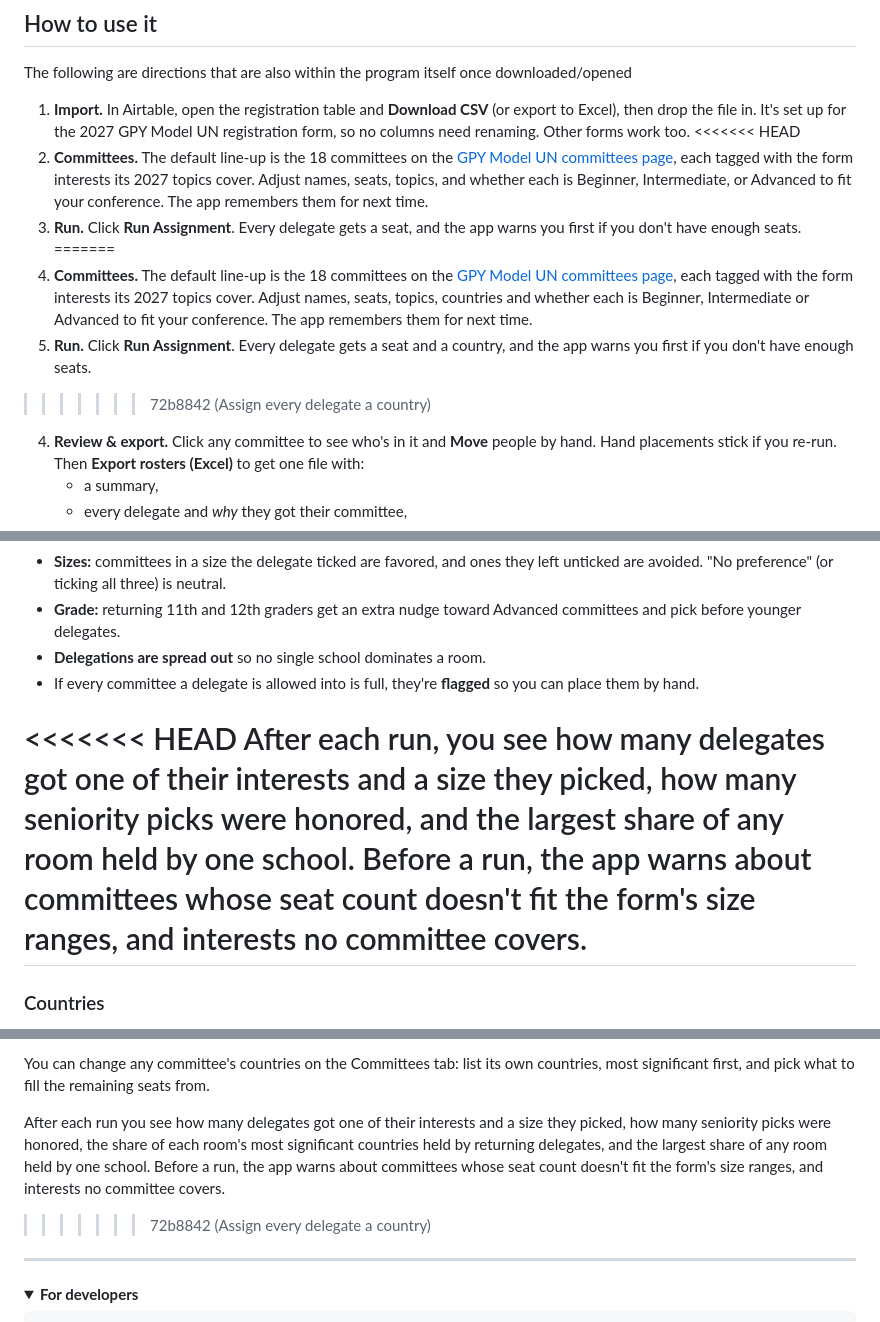
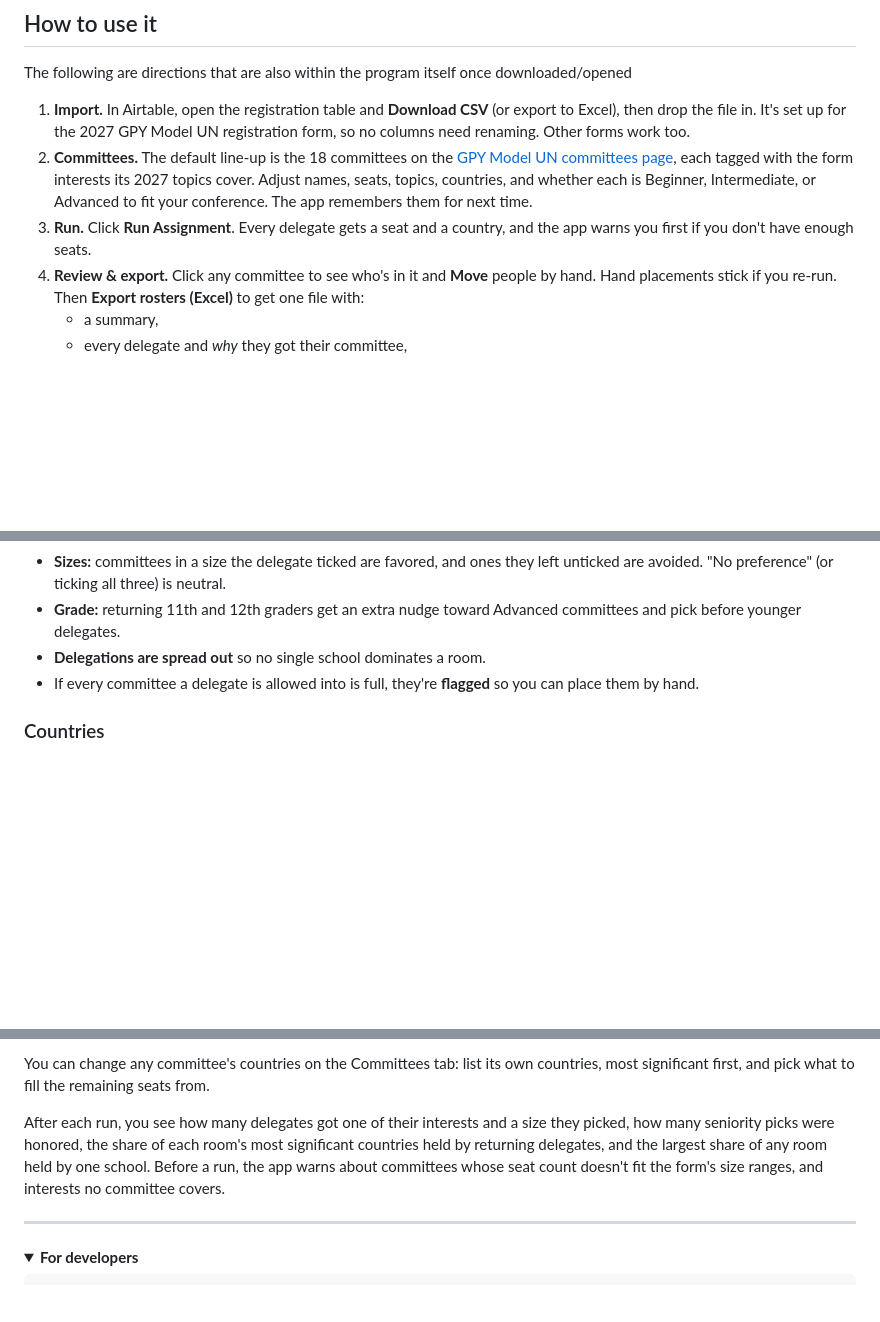
Before and after one commit to asuarcia/MUN-Sorting-Algorithim, a Markdown page: README.md, 3 parts joined by grey strips. Drawn GitHub-style; folded sections open; blank space fills up the shorter version.

Commit message:
README: remove merge conflict markers
Co-Authored-By: Claude Opus 5.5 <noreply@anthropic.com>

```diff
--- a/README.md
+++ b/README.md
@@ -24,13 +24,8 @@ Sorts Model UN delegates into committees from your registration spreadsheet in s
 The following are directions that are also within the program itself once downloaded/opened
 
 1. **Import.** In Airtable, open the registration table and **Download CSV** (or export to Excel), then drop the file in. It's set up for the 2027 GPY Model UN registration form, so no columns need renaming. Other forms work too.
-<<<<<<< HEAD
-2. **Committees.** The default line-up is the 18 committees on the [GPY Model UN committees page](https://www.gpyce.org/mun-committees), each tagged with the form interests its 2027 topics cover. Adjust names, seats, topics, and whether each is Beginner, Intermediate, or Advanced to fit your conference. The app remembers them for next time.
-3. **Run.** Click **Run Assignment**. Every delegate gets a seat, and the app warns you first if you don't have enough seats.
-=======
-2. **Committees.** The default line-up is the 18 committees on the [GPY Model UN committees page](https://www.gpyce.org/mun-committees), each tagged with the form interests its 2027 topics cover. Adjust names, seats, topics, countries and whether each is Beginner, Intermediate or Advanced to fit your conference. The app remembers them for next time.
+2. **Committees.** The default line-up is the 18 committees on the [GPY Model UN committees page](https://www.gpyce.org/mun-committees), each tagged with the form interests its 2027 topics cover. Adjust names, seats, topics, countries, and whether each is Beginner, Intermediate, or Advanced to fit your conference. The app remembers them for next time.
 3. **Run.** Click **Run Assignment**. Every delegate gets a seat and a country, and the app warns you first if you don't have enough seats.
->>>>>>> 72b8842 (Assign every delegate a country)
 4. **Review & export.** Click any committee to see who's in it and **Move** people by hand. Hand placements stick if you re-run. Then **Export rosters (Excel)** to get one file with:
    - a summary,
    - every delegate and *why* they got their committee,
@@ -73,9 +68,6 @@ Everything runs on your computer. Nothing is uploaded, not even in the browser v
 - **Delegations are spread out** so no single school dominates a room.
 - If every committee a delegate is allowed into is full, they're **flagged** so you can place them by hand.
 
-<<<<<<< HEAD
-After each run, you see how many delegates got one of their interests and a size they picked, how many seniority picks were honored, and the largest share of any room held by one school. Before a run, the app warns about committees whose seat count doesn't fit the form's size ranges, and interests no committee covers.
-=======
 ### Countries
 
 Once everyone has a committee, each delegate gets a country. Returning delegates tend to get the more significant ones, especially in big committees, but it's a strong tendency, not a rule.
@@ -95,8 +87,7 @@ Once everyone has a committee, each delegate gets a country. Returning delegates
 
 You can change any committee's countries on the Committees tab: list its own countries, most significant first, and pick what to fill the remaining seats from.
 
-After each run you see how many delegates got one of their interests and a size they picked, how many seniority picks were honored, the share of each room's most significant countries held by returning delegates, and the largest share of any room held by one school. Before a run, the app warns about committees whose seat count doesn't fit the form's size ranges, and interests no committee covers.
->>>>>>> 72b8842 (Assign every delegate a country)
+After each run, you see how many delegates got one of their interests and a size they picked, how many seniority picks were honored, the share of each room's most significant countries held by returning delegates, and the largest share of any room held by one school. Before a run, the app warns about committees whose seat count doesn't fit the form's size ranges, and interests no committee covers.
 
 ---
 
```
